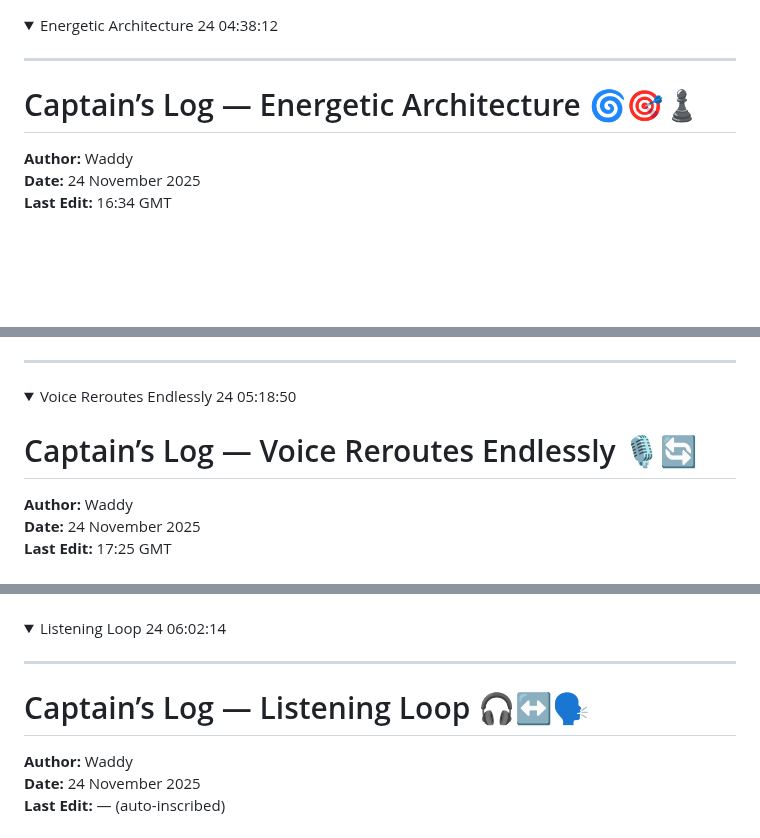
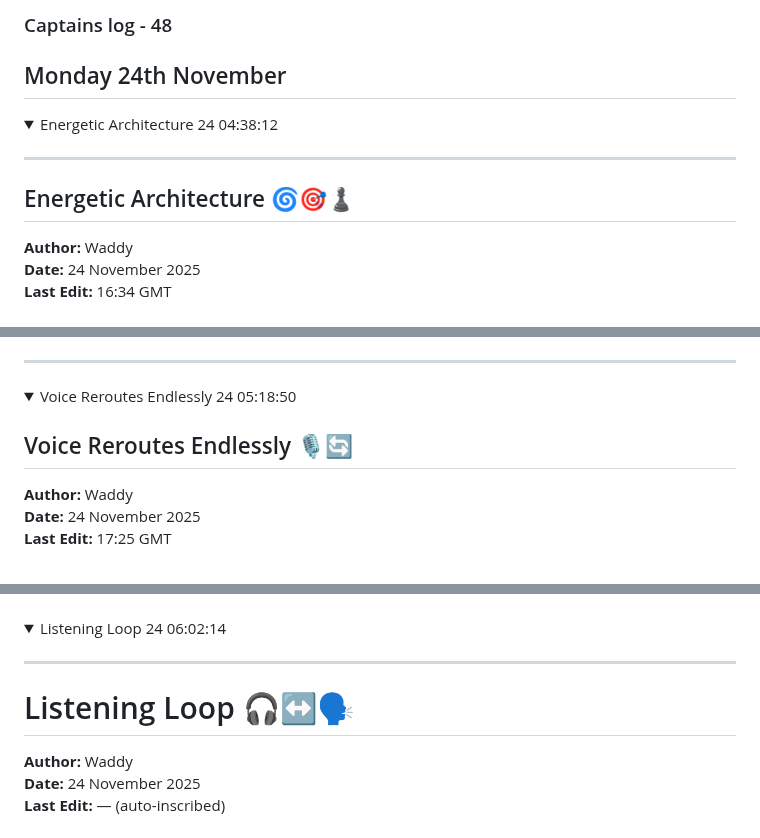
Before and after one commit to atherapath/journal, a Markdown page: 482425.md, 3 parts joined by grey strips. Rendered like a GitHub page; folded sections open; blank space fills up the shorter version.

```diff
--- a/482425.md
+++ b/482425.md
@@ -1,8 +1,11 @@
+### Captains log - 48
+## Monday 24th November
+
 <details markdown='1'><summary>Energetic Architecture 24 04:38:12</summary>
 
 ----
 
-# Captain’s Log — Energetic Architecture 🌀🎯♟️
+## Energetic Architecture 🌀🎯♟️
 
 **Author:** Waddy
 **Date:** 24 November 2025
@@ -91,7 +94,7 @@
 
 <details markdown='1'><summary>Voice Reroutes Endlessly 24 05:18:50</summary>
 
-# Captain’s Log — Voice Reroutes Endlessly 🎙️🔄
+## Voice Reroutes Endlessly 🎙️🔄
 
 **Author:** Waddy
 **Date:** 24 November 2025
@@ -155,7 +158,7 @@
 
 ---
 
-# Captain’s Log — Listening Loop 🎧↔️🗣️
+# Listening Loop 🎧↔️🗣️
 **Author:** Waddy
 **Date:** 24 November 2025
 **Last Edit:**  — (auto-inscribed)
```
Also changed, not shown: other parts of 482425.md (+1 -1 lines), 471725.md (+2 -2 lines).
